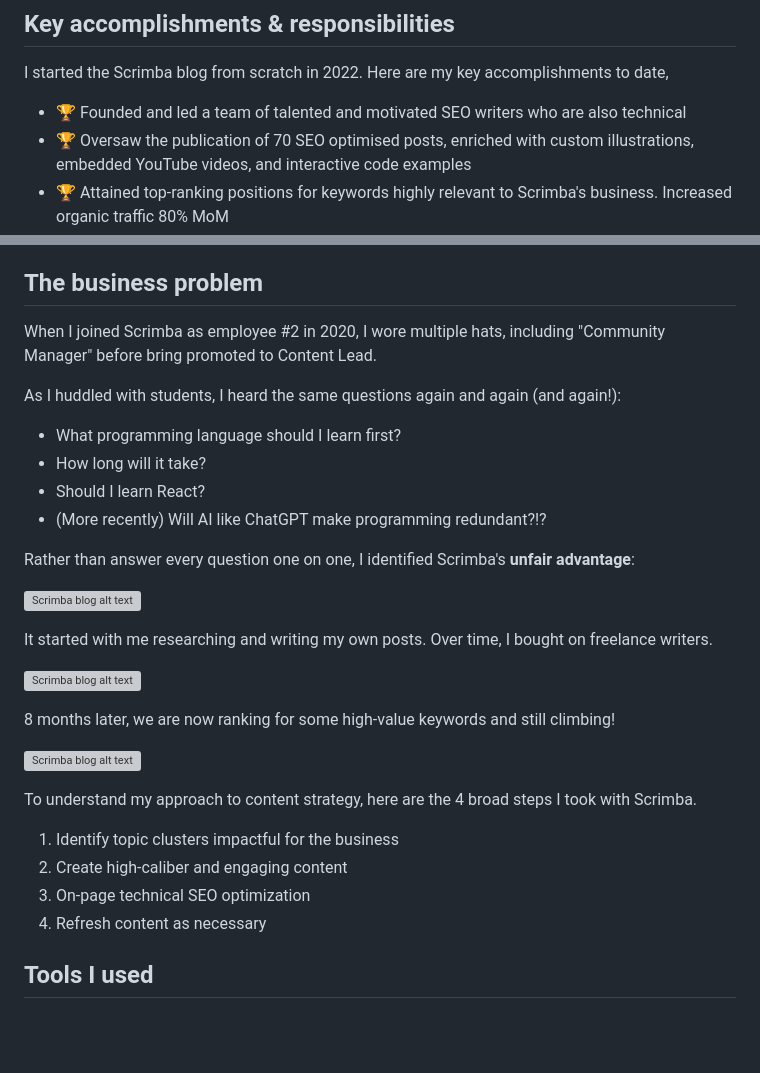
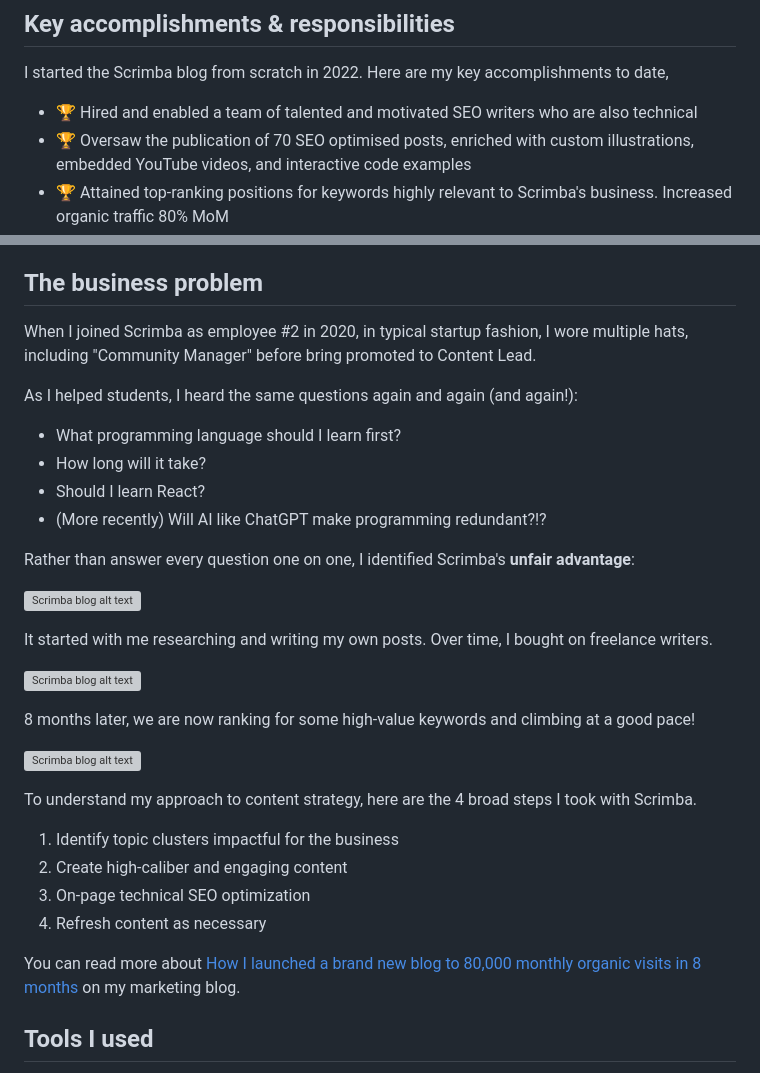
Before and after one commit to bookercodes/booker.codes, a Markdown page: works/scrimba-blog.md, 2 parts joined by grey strips. GitHub-like rendering; blank space fills up the shorter version; grey boxes are pictures that could not be loaded.

Commit message:
Some tweaks

```diff
--- a/works/scrimba-blog.md
+++ b/works/scrimba-blog.md
@@ -19,7 +19,7 @@ In my role as Content Lead, I launched the blog in June 2022. In the 8 months si
 ## Key accomplishments & responsibilities
 I started the Scrimba blog from scratch in 2022. Here are my key accomplishments to date,
 
-- 🏆 Founded and led a team of talented and motivated SEO writers who are also technical
+- 🏆 Hired and enabled a team of talented and motivated SEO writers who are also technical
 - 🏆 Oversaw the publication of 70 SEO optimised posts, enriched with custom illustrations, embedded YouTube videos, and interactive code examples
 - 🏆 Attained top-ranking positions for keywords highly relevant to Scrimba's business. Increased organic traffic 80% MoM
 - 🏆 Developed a content repurposing playbook to repupose long-form posts for social media. Increase traffic to the blog from social by X%
@@ -38,9 +38,9 @@ In my role as Content Lead, it's my responsibility to:
 
 ## The business problem
 
-When I joined Scrimba as employee #2 in 2020, I wore multiple hats, including "Community Manager" before bring promoted to Content Lead.
+When I joined Scrimba as employee #2 in 2020, in typical startup fashion, I wore multiple hats, including "Community Manager" before bring promoted to Content Lead.
 
-As I huddled with students, I heard the same questions again and again (and again!):
+As I helped students, I heard the same questions again and again (and again!):
 
 - What programming language should I learn first?
 - How long will it take?
@@ -55,7 +55,7 @@ It started with me researching and writing my own posts. Over time, I bought on
 
 ![Scrimba blog alt text](../../img/scrimba-blog-questions-to-posts.png)
 
-8 months later, we are now ranking for some high-value keywords and still climbing!
+8 months later, we are now ranking for some high-value keywords and climbing at a good pace!
 
 ![Scrimba blog alt text](../../img/scrimba-blog-graph.png)
 
@@ -65,6 +65,8 @@ To understand my approach to content strategy, here are the 4 broad steps I took
 2. Create high-caliber and engaging content
 3. On-page technical SEO optimization
 4. Refresh content as necessary
+
+You can read more about [How I launched a brand new blog to 80,000 monthly organic visits in 8 months]() on my marketing blog.
 
 ## Tools I used
 - **Google Analytics**
```
Also changed, not shown: works/scrimba-pod.md (+2 -1 lines), works/scrimba-yt.md (+1 -3 lines).
